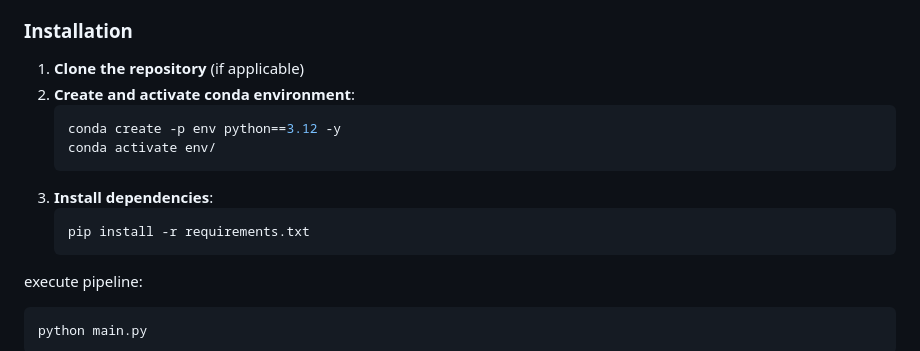
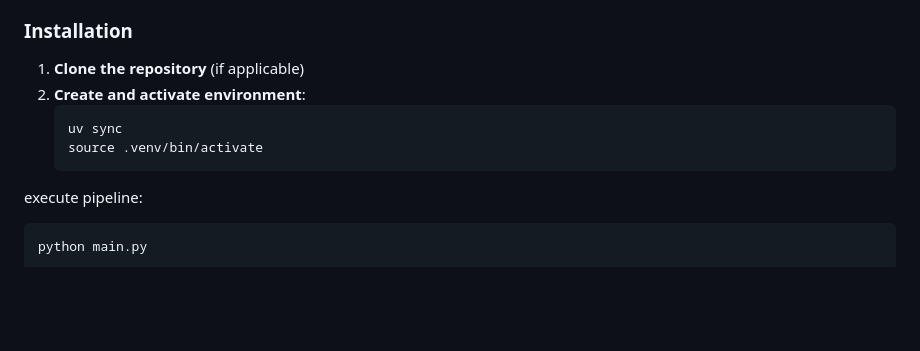
Before and after one commit to HimmatMagar/cat-vs-dog-classifier, a Markdown page: README.md, the part around the change. Rendered like a GitHub page; blank space fills up the shorter version.

````diff
--- a/README.md
+++ b/README.md
@@ -52,14 +52,10 @@ cat-vs-dog-classifier/
 ### Installation
 
 1. **Clone the repository** (if applicable)
-2. **Create and activate conda environment**:
+2. **Create and activate environment**:
    ```bash
-   conda create -p env python==3.12 -y
-   conda activate env/
-   ```
-3. **Install dependencies**:
-   ```bash
-   pip install -r requirements.txt
+   uv sync
+   source .venv/bin/activate
    ```
 
 execute pipeline:
````
